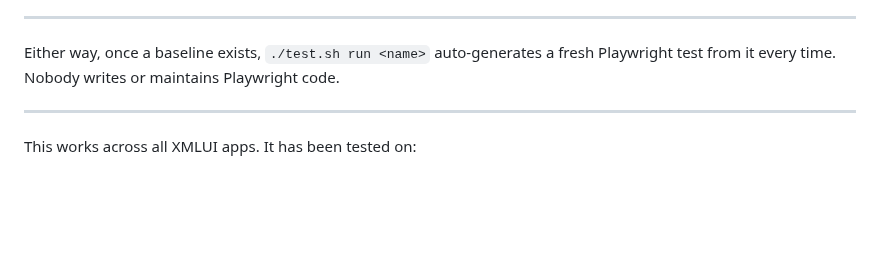
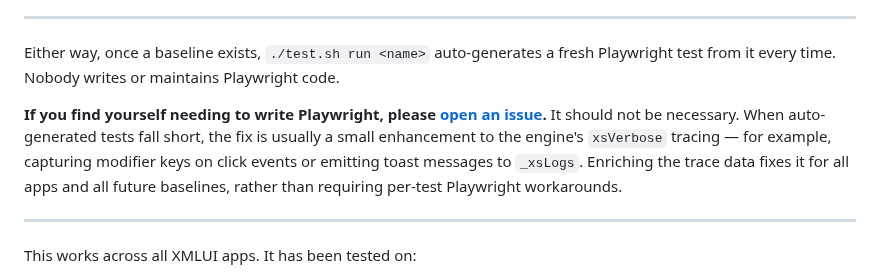
Before and after one commit to xmlui-org/trace-tools, a Markdown page: README.md, the part around the change. Drawn GitHub-style; blank space fills up the shorter version.

Commit message:
docs: if you need Playwright, open an issue — fix the trace, not the test
Co-Authored-By: Claude Opus 4.6 <noreply@anthropic.com>

```diff
--- a/README.md
+++ b/README.md
@@ -103,6 +103,8 @@ The AI generates a capture script, runs it, and the captured trace becomes the b
 ---
 
 Either way, once a baseline exists, `./test.sh run <name>` auto-generates a fresh Playwright test from it every time. Nobody writes or maintains Playwright code.
+
+**If you find yourself needing to write Playwright, please [open an issue](https://github.com/xmlui-org/trace-tools/issues).** It should not be necessary. When auto-generated tests fall short, the fix is usually a small enhancement to the engine's `xsVerbose` tracing — for example, capturing modifier keys on click events or emitting toast messages to `_xsLogs`. Enriching the trace data fixes it for all apps and all future baselines, rather than requiring per-test Playwright workarounds.
 
 ---
 
```
